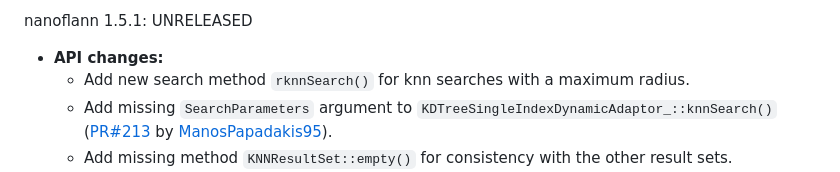
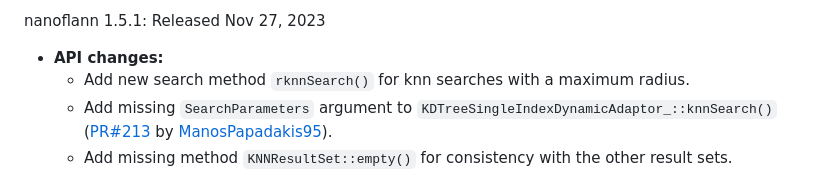
Before and after one commit to jlblancoc/nanoflann, a Markdown page: CHANGELOG.md, the part around the change. GitHub-like rendering.

Commit message:
Release date

```diff
--- a/CHANGELOG.md
+++ b/CHANGELOG.md
@@ -1,4 +1,4 @@
-nanoflann 1.5.1: UNRELEASED
+nanoflann 1.5.1: Released Nov 27, 2023
  * **API changes:**
    - Add new search method `rknnSearch()` for knn searches with a maximum radius.
    - Add missing `SearchParameters` argument to `KDTreeSingleIndexDynamicAdaptor_::knnSearch()` ([PR#213](https://github.com/jlblancoc/nanoflann/pull/213) by [ManosPapadakis95](https://github.com/ManosPapadakis95)).
```
